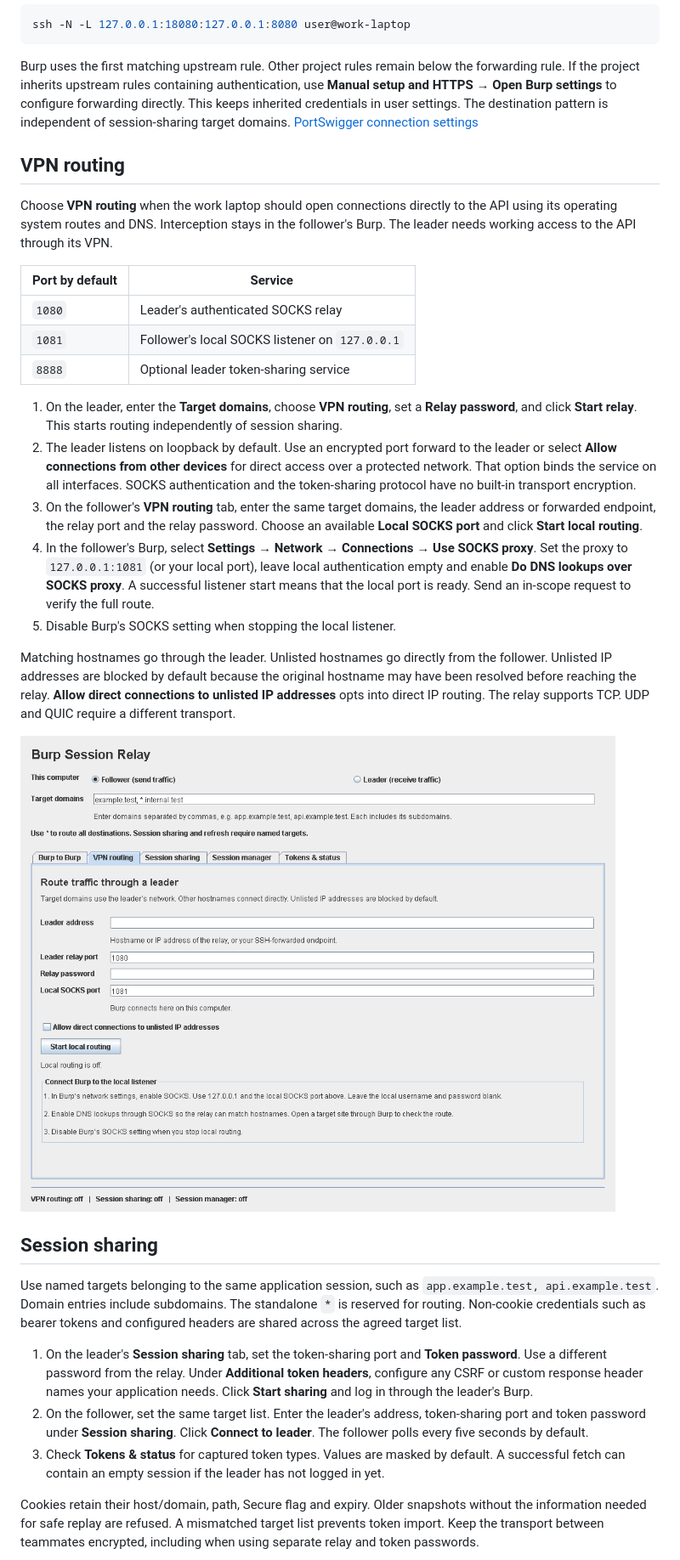
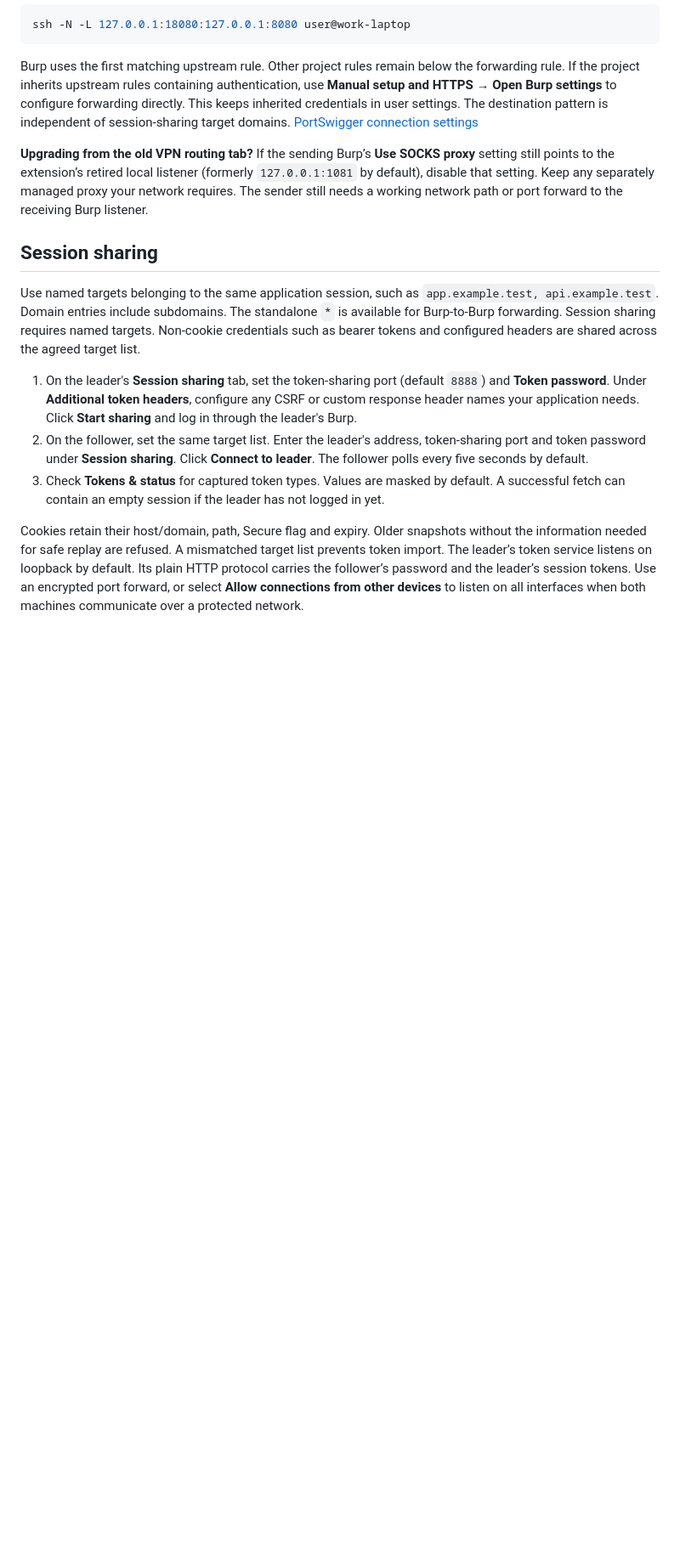
Before and after one commit to worldtreeboy/burp-session-relay, a Markdown page: README.md, the part around one of its changes. Shown at 85% size. Rendered like a GitHub page; pictures changed too: docs/images/vpn-routing.png (deleted); blank space fills up the shorter version.

```diff
--- a/README.md
+++ b/README.md
@@ -47,35 +47,17 @@ ssh -N -L 127.0.0.1:18080:127.0.0.1:8080 user@work-laptop
 
 Burp uses the first matching upstream rule. Other project rules remain below the forwarding rule. If the project inherits upstream rules containing authentication, use **Manual setup and HTTPS → Open Burp settings** to configure forwarding directly. This keeps inherited credentials in user settings. The destination pattern is independent of session-sharing target domains. [PortSwigger connection settings](https://portswigger.net/burp/documentation/desktop/settings/network/connections)
 
-## VPN routing
-
-Choose **VPN routing** when the work laptop should open connections directly to the API using its operating system routes and DNS. Interception stays in the follower's Burp. The leader needs working access to the API through its VPN.
-
-| Port by default | Service |
-| --- | --- |
-| `1080` | Leader's authenticated SOCKS relay |
-| `1081` | Follower's local SOCKS listener on `127.0.0.1` |
-| `8888` | Optional leader token-sharing service |
-
-1. On the leader, enter the **Target domains**, choose **VPN routing**, set a **Relay password**, and click **Start relay**. This starts routing independently of session sharing.
-2. The leader listens on loopback by default. Use an encrypted port forward to the leader or select **Allow connections from other devices** for direct access over a protected network. That option binds the service on all interfaces. SOCKS authentication and the token-sharing protocol have no built-in transport encryption.
-3. On the follower's **VPN routing** tab, enter the same target domains, the leader address or forwarded endpoint, the relay port and the relay password. Choose an available **Local SOCKS port** and click **Start local routing**.
-4. In the follower's Burp, select **Settings → Network → Connections → Use SOCKS proxy**. Set the proxy to `127.0.0.1:1081` (or your local port), leave local authentication empty and enable **Do DNS lookups over SOCKS proxy**. A successful listener start means that the local port is ready. Send an in-scope request to verify the full route.
-5. Disable Burp's SOCKS setting when stopping the local listener.
-
-Matching hostnames go through the leader. Unlisted hostnames go directly from the follower. Unlisted IP addresses are blocked by default because the original hostname may have been resolved before reaching the relay. **Allow direct connections to unlisted IP addresses** opts into direct IP routing. The relay supports TCP. UDP and QUIC require a different transport.
-
-![Follower VPN routing settings](docs/images/vpn-routing.png)
+**Upgrading from the old VPN routing tab?** If the sending Burp’s **Use SOCKS proxy** setting still points to the extension’s retired local listener (formerly `127.0.0.1:1081` by default), disable that setting. Keep any separately managed proxy your network requires. The sender still needs a working network path or port forward to the receiving Burp listener.
 
 ## Session sharing
 
-Use named targets belonging to the same application session, such as `app.example.test, api.example.test`. Domain entries include subdomains. The standalone `*` is reserved for routing. Non-cookie credentials such as bearer tokens and configured headers are shared across the agreed target list.
+Use named targets belonging to the same application session, such as `app.example.test, api.example.test`. Domain entries include subdomains. The standalone `*` is available for Burp-to-Burp forwarding. Session sharing requires named targets. Non-cookie credentials such as bearer tokens and configured headers are shared across the agreed target list.
 
-1. On the leader's **Session sharing** tab, set the token-sharing port and **Token password**. Use a different password from the relay. Under **Additional token headers**, configure any CSRF or custom response header names your application needs. Click **Start sharing** and log in through the leader's Burp.
+1. On the leader's **Session sharing** tab, set the token-sharing port (default `8888`) and **Token password**. Under **Additional token headers**, configure any CSRF or custom response header names your application needs. Click **Start sharing** and log in through the leader's Burp.
 2. On the follower, set the same target list. Enter the leader's address, token-sharing port and token password under **Session sharing**. Click **Connect to leader**. The follower polls every five seconds by default.
 3. Check **Tokens & status** for captured token types. Values are masked by default. A successful fetch can contain an empty session if the leader has not logged in yet.
 
-Cookies retain their host/domain, path, Secure flag and expiry. Older snapshots without the information needed for safe replay are refused. A mismatched target list prevents token import. Keep the transport between teammates encrypted, including when using separate relay and token passwords.
+Cookies retain their host/domain, path, Secure flag and expiry. Older snapshots without the information needed for safe replay are refused. A mismatched target list prevents token import. The leader’s token service listens on loopback by default. Its plain HTTP protocol carries the follower’s password and the leader’s session tokens. Use an encrypted port forward, or select **Allow connections from other devices** to listen on all interfaces when both machines communicate over a protected network.
 
 ![Session sharing settings](docs/images/session-sharing.png)
 
```
Also changed, not shown: other parts of README.md (+9 -11 lines), docs/images/burp-to-burp.png, docs/images/session-sharing.png, 12 other files.
